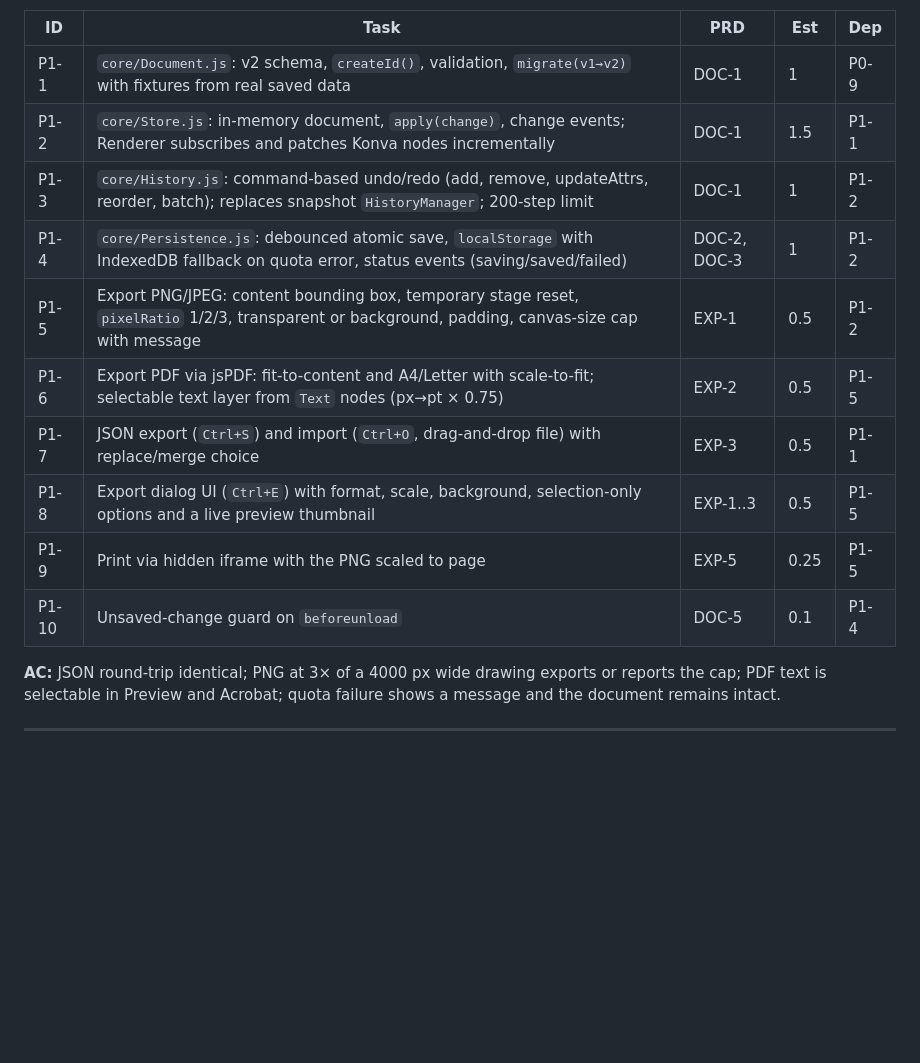
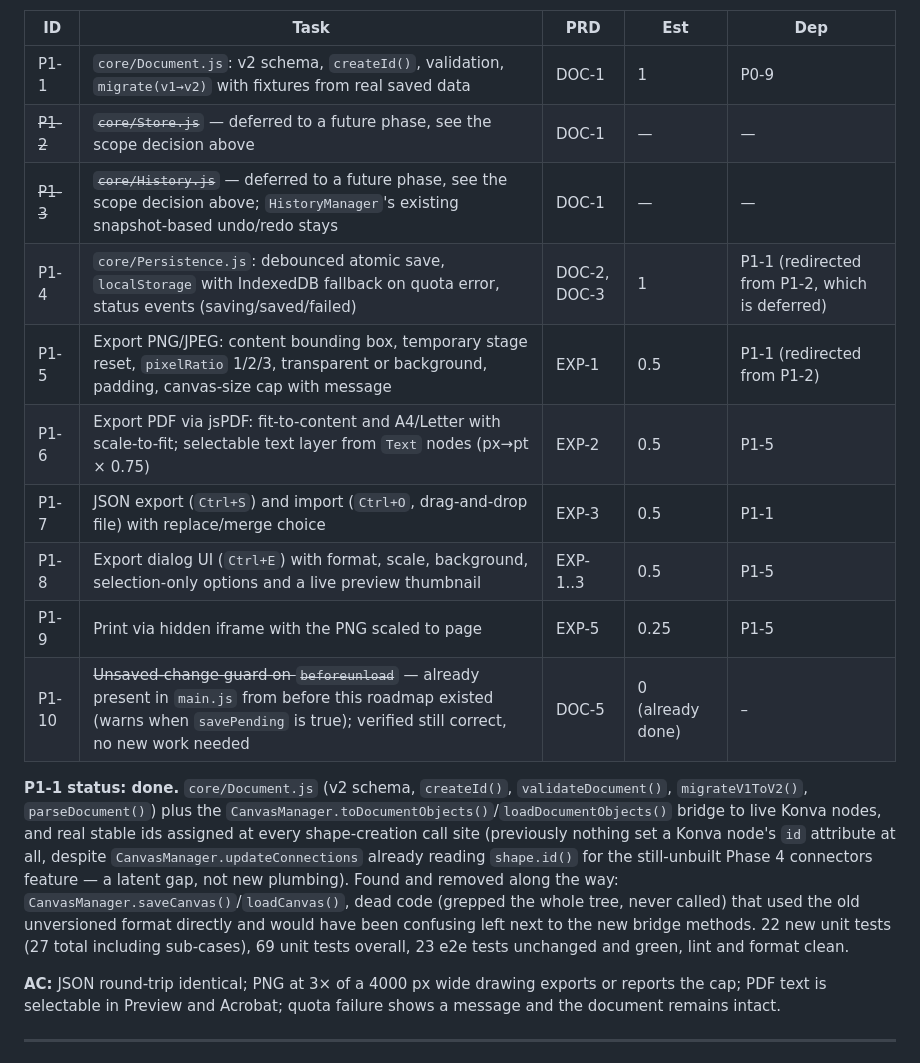
Before and after one commit to littlemissbot/konva-drawing, a Markdown page: docs/TASKS.md, the part around one of its changes. Rendered like a GitHub page; blank space fills up the shorter version.

Commit message:
docs: record the Phase 1 Store/Renderer deferral decision
Follow-up to daa884c: the scope decision was made before writing P1-1's
code and mentioned in that commit message, but the docs themselves
(docs/PRD.md section 7, docs/TASKS.md Phase 1) hadn't been updated yet
to say so explicitly, strike through the deferred P1-2/P1-3 rows, and
redirect their dependents. Also marks P1-10 (unsaved-change guard)
already satisfied by code that predates this roadmap.

Co-Authored-By: Claude Sonnet 5 <noreply@anthropic.com>
Claude-Session: https://claude.ai/code/session_01Cnsq8pQAQ8exLm4DXPkJ3h

```diff
--- a/docs/TASKS.md
+++ b/docs/TASKS.md
@@ -34,15 +36,17 @@ Goal: nothing is ever lost, and every drawing can get out.
 | ID | Task | PRD | Est | Dep |
 |---|---|---|---|---|
 | P1-1 | `core/Document.js`: v2 schema, `createId()`, validation, `migrate(v1→v2)` with fixtures from real saved data | DOC-1 | 1 | P0-9 |
-| P1-2 | `core/Store.js`: in-memory document, `apply(change)`, change events; Renderer subscribes and patches Konva nodes incrementally | DOC-1 | 1.5 | P1-1 |
-| P1-3 | `core/History.js`: command-based undo/redo (add, remove, updateAttrs, reorder, batch); replaces snapshot `HistoryManager`; 200-step limit | DOC-1 | 1 | P1-2 |
-| P1-4 | `core/Persistence.js`: debounced atomic save, `localStorage` with IndexedDB fallback on quota error, status events (saving/saved/failed) | DOC-2, DOC-3 | 1 | P1-2 |
-| P1-5 | Export PNG/JPEG: content bounding box, temporary stage reset, `pixelRatio` 1/2/3, transparent or background, padding, canvas-size cap with message | EXP-1 | 0.5 | P1-2 |
+| ~~P1-2~~ | ~~`core/Store.js`~~ — deferred to a future phase, see the scope decision above | DOC-1 | — | — |
+| ~~P1-3~~ | ~~`core/History.js`~~ — deferred to a future phase, see the scope decision above; `HistoryManager`'s existing snapshot-based undo/redo stays | DOC-1 | — | — |
+| P1-4 | `core/Persistence.js`: debounced atomic save, `localStorage` with IndexedDB fallback on quota error, status events (saving/saved/failed) | DOC-2, DOC-3 | 1 | P1-1 (redirected from P1-2, which is deferred) |
+| P1-5 | Export PNG/JPEG: content bounding box, temporary stage reset, `pixelRatio` 1/2/3, transparent or background, padding, canvas-size cap with message | EXP-1 | 0.5 | P1-1 (redirected from P1-2) |
 | P1-6 | Export PDF via jsPDF: fit-to-content and A4/Letter with scale-to-fit; selectable text layer from `Text` nodes (px→pt × 0.75) | EXP-2 | 0.5 | P1-5 |
 | P1-7 | JSON export (`Ctrl+S`) and import (`Ctrl+O`, drag-and-drop file) with replace/merge choice | EXP-3 | 0.5 | P1-1 |
 | P1-8 | Export dialog UI (`Ctrl+E`) with format, scale, background, selection-only options and a live preview thumbnail | EXP-1..3 | 0.5 | P1-5 |
 | P1-9 | Print via hidden iframe with the PNG scaled to page | EXP-5 | 0.25 | P1-5 |
-| P1-10 | Unsaved-change guard on `beforeunload` | DOC-5 | 0.1 | P1-4 |
+| P1-10 | ~~Unsaved-change guard on `beforeunload`~~ — already present in `main.js` from before this roadmap existed (warns when `savePending` is true); verified still correct, no new work needed | DOC-5 | 0 (already done) | – |
+
+**P1-1 status: done.** `core/Document.js` (v2 schema, `createId()`, `validateDocument()`, `migrateV1ToV2()`, `parseDocument()`) plus the `CanvasManager.toDocumentObjects()`/`loadDocumentObjects()` bridge to live Konva nodes, and real stable ids assigned at every shape-creation call site (previously nothing set a Konva node's `id` attribute at all, despite `CanvasManager.updateConnections` already reading `shape.id()` for the still-unbuilt Phase 4 connectors feature — a latent gap, not new plumbing). Found and removed along the way: `CanvasManager.saveCanvas()`/`loadCanvas()`, dead code (grepped the whole tree, never called) that used the old unversioned format directly and would have been confusing left next to the new bridge methods. 22 new unit tests (27 total including sub-cases), 69 unit tests overall, 23 e2e tests unchanged and green, lint and format clean.
 
 **AC:** JSON round-trip identical; PNG at 3× of a 4000 px wide drawing exports or reports the cap; PDF text is selectable in Preview and Acrobat; quota failure shows a message and the document remains intact.
 
```
Also changed, not shown: other parts of docs/TASKS.md (+2 -0 lines), docs/PRD.md (+2 -0 lines).
